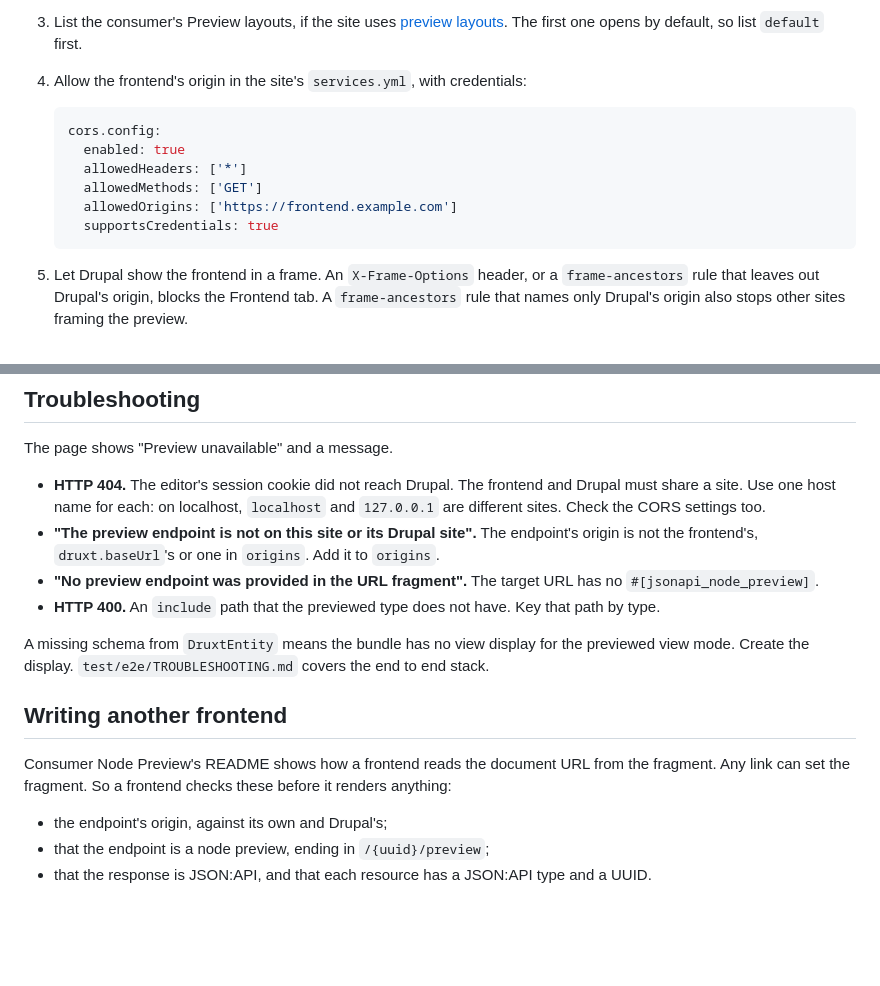
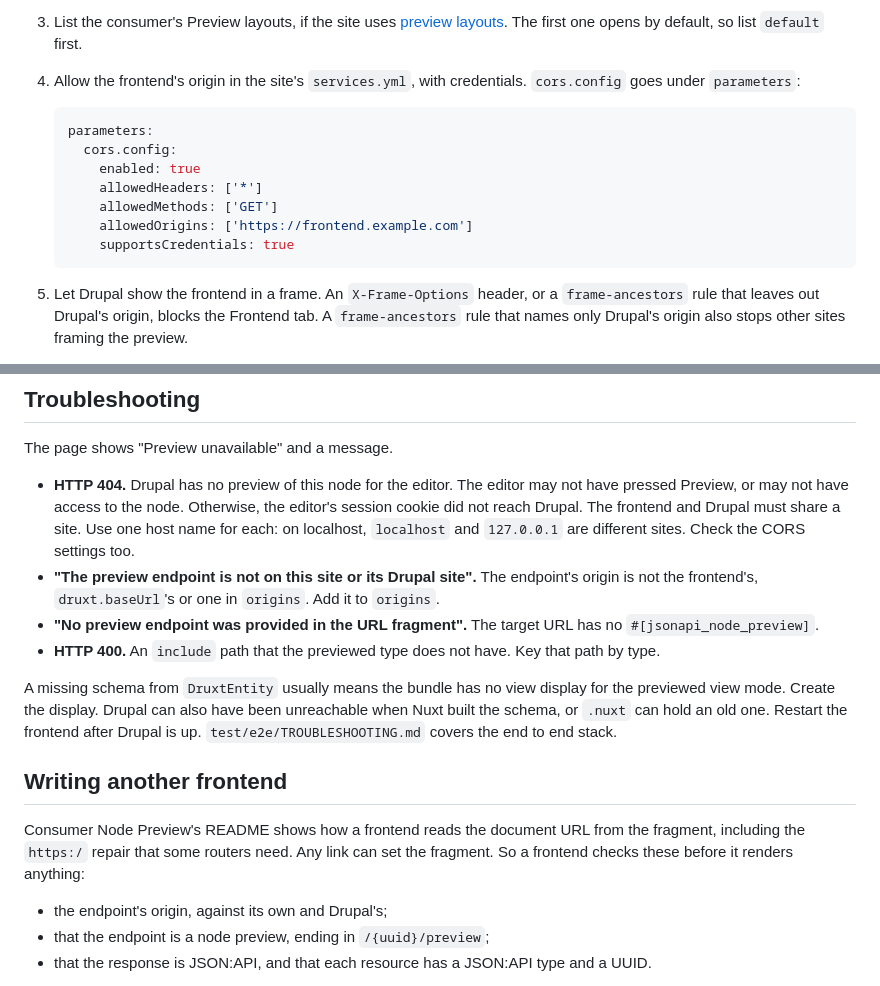
Before and after one commit to druxt-contrib/druxt-node-preview, a Markdown page: README.md, 2 parts joined by grey strips. Rendered like a GitHub page; blank space fills up the shorter version.

Commit message:
fix(#1): address the CodeRabbit review

````diff
--- a/README.md
+++ b/README.md
@@ -102,15 +102,16 @@ hook the route.
    [preview layouts](#preview-layouts). The first one opens by default, so
    list `default` first.
 4. Allow the frontend's origin in the site's `services.yml`, with
-   credentials:
+   credentials. `cors.config` goes under `parameters`:
 
    ```yaml
-   cors.config:
-     enabled: true
-     allowedHeaders: ['*']
-     allowedMethods: ['GET']
-     allowedOrigins: ['https://frontend.example.com']
-     supportsCredentials: true
+   parameters:
+     cors.config:
+       enabled: true
+       allowedHeaders: ['*']
+       allowedMethods: ['GET']
+       allowedOrigins: ['https://frontend.example.com']
+       supportsCredentials: true
    ```
 
 5. Let Drupal show the frontend in a frame. An `X-Frame-Options` header, or a
@@ -232,10 +233,12 @@ page has the default one.
 
 The page shows "Preview unavailable" and a message.
 
-- **HTTP 404.** The editor's session cookie did not reach Drupal. The
-  frontend and Drupal must share a site. Use one host name for each: on
-  localhost, `localhost` and `127.0.0.1` are different sites. Check the CORS
-  settings too.
+- **HTTP 404.** Drupal has no preview of this node for the editor. The
+  editor may not have pressed Preview, or may not have access to the node.
+  Otherwise, the editor's session cookie did not reach Drupal. The frontend
+  and Drupal must share a site. Use one host name for each: on localhost,
+  `localhost` and `127.0.0.1` are different sites. Check the CORS settings
+  too.
 - **"The preview endpoint is not on this site or its Drupal site".** The
   endpoint's origin is not the frontend's, `druxt.baseUrl`'s or one in
   `origins`. Add it to `origins`.
@@ -244,14 +247,17 @@ The page shows "Preview unavailable" and a message.
 - **HTTP 400.** An `include` path that the previewed type does not have. Key
   that path by type.
 
-A missing schema from `DruxtEntity` means the bundle has no view display for
-the previewed view mode. Create the display. `test/e2e/TROUBLESHOOTING.md`
-covers the end to end stack.
+A missing schema from `DruxtEntity` usually means the bundle has no view
+display for the previewed view mode. Create the display. Drupal can also have
+been unreachable when Nuxt built the schema, or `.nuxt` can hold an old one.
+Restart the frontend after Drupal is up. `test/e2e/TROUBLESHOOTING.md` covers
+the end to end stack.
 
 ## Writing another frontend
 
 Consumer Node Preview's README shows how a frontend reads the document URL
-from the fragment. Any link can set the fragment. So a frontend checks these
+from the fragment, including the `https:/` repair that some routers need.
+Any link can set the fragment. So a frontend checks these
 before it renders anything:
 
 - the endpoint's origin, against its own and Drupal's;
````
